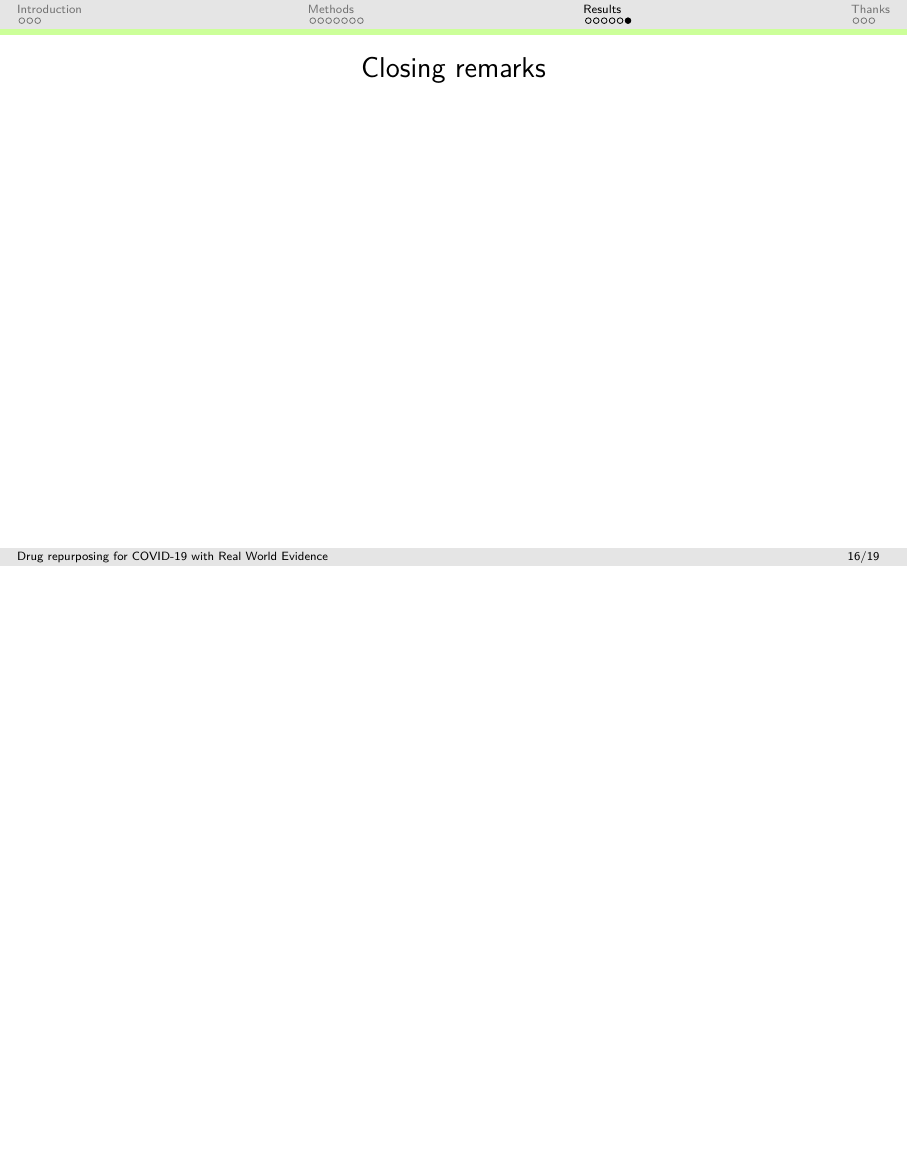
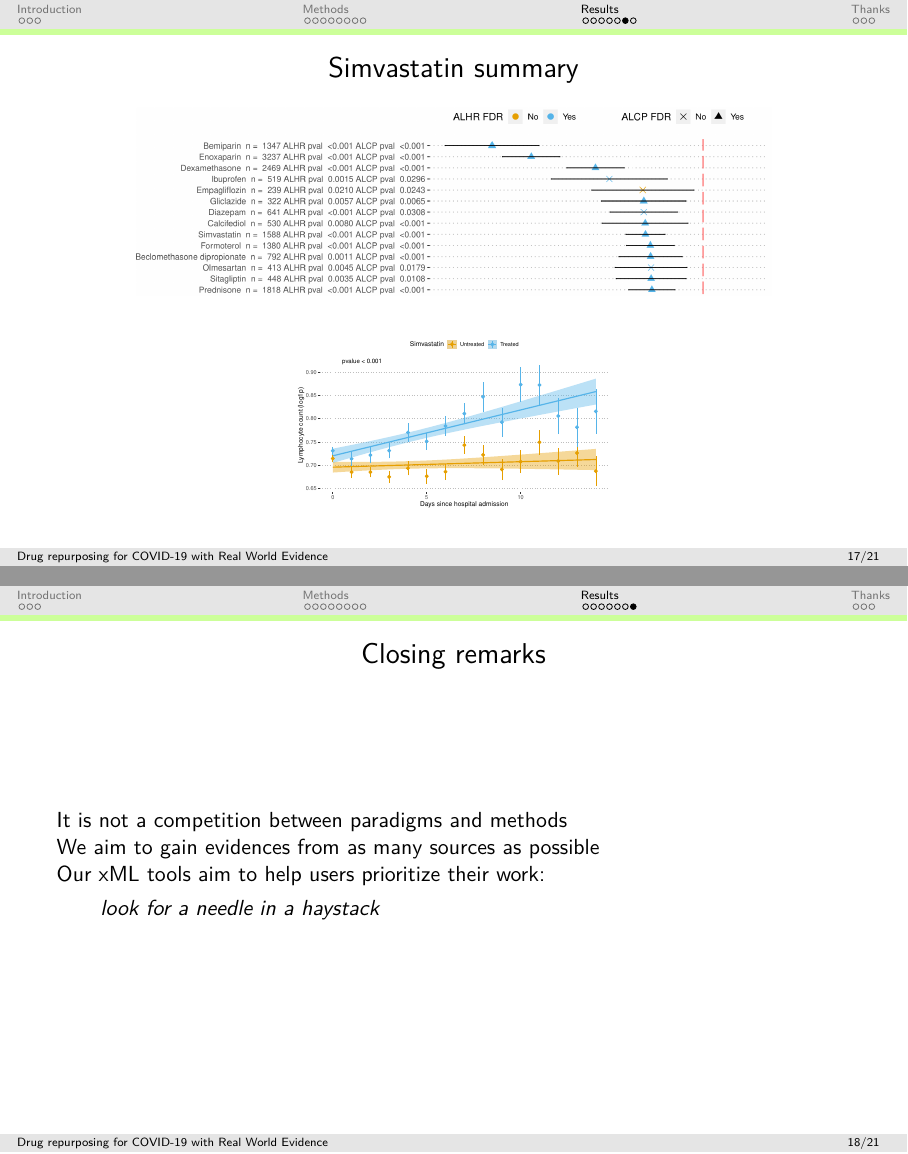
Before and after one commit to loucerac/maqc_2022, LaTeX slides (maqc2022.tex): page 17 of 20 before the commit and pages 18 and 19 of 22 after it, the two joined at a grey line, the shorter picture padded with empty space. Compiled offline with pdfLaTeX.

Commit message:
add simvastatin summary.

```diff
--- a/maqc2022.tex
+++ b/maqc2022.tex
@@ -571,6 +584,25 @@
+\begin{frame}{Simvastatin summary}
+
+		\begin{figure}
+			\includegraphics[width=0.8\textwidth]{figs/results/simvastatin_summary_.png}
+		\end{figure}
+
+		\begin{figure}
+			\includegraphics[width=0.4\textwidth]{figs/results/db00641_simvastatin_lymphocite_progression.pdf}
+		\end{figure}
+
 \end{frame}
 
 \begin{frame}{Closing remarks}
+
+	It is not a competition between paradigms and methods \\
+
+	We aim to gain evidences from as many sources as possible \\
+
+	Our xML tools aim to help users prioritize their work:
+	\begin{itemize}
+		\item  \textit{look for a needle in a haystack}
+	\end{itemize}
 
 \end{frame}
 
```
Also changed, not shown: figs/results/simvastatin_summary_.png (added), maqc2022.tex (15 more changed lines).
